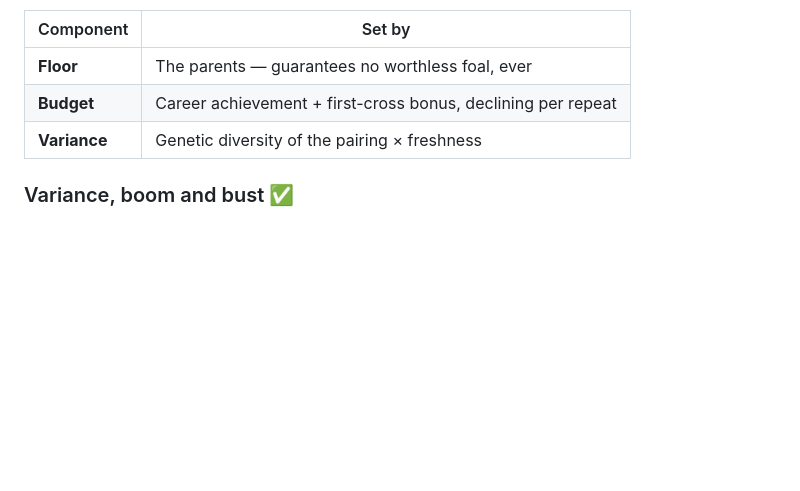
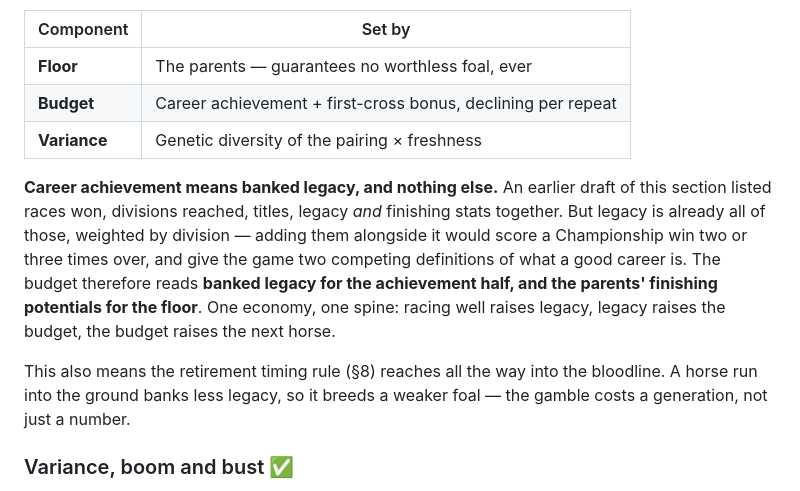
Before and after one commit to HaydenMay/Bloodline, a Markdown page: DESIGN.md, the part around the change. GitHub-like rendering; blank space fills up the shorter version.

```diff
--- a/DESIGN.md
+++ b/DESIGN.md
@@ -510,6 +510,18 @@ inherits.
 | **Budget** | Career achievement + first-cross bonus, declining per repeat |
 | **Variance** | Genetic diversity of the pairing × freshness |
 
+**Career achievement means banked legacy, and nothing else.** An earlier draft of this section
+listed races won, divisions reached, titles, legacy *and* finishing stats together. But legacy is
+already all of those, weighted by division — adding them alongside it would score a Championship
+win two or three times over, and give the game two competing definitions of what a good career is.
+The budget therefore reads **banked legacy for the achievement half, and the parents' finishing
+potentials for the floor**. One economy, one spine: racing well raises legacy, legacy raises the
+budget, the budget raises the next horse.
+
+This also means the retirement timing rule (§8) reaches all the way into the bloodline. A horse run
+into the ground banks less legacy, so it breeds a weaker foal — the gamble costs a generation, not
+just a number.
+
 ### Variance, boom and bust ✅
 **Diversity controls variance, not quality.** A fresh outcross is a wide roll — boom or bust, and
 that's the thrill. A tightly inbred line is a narrow roll — safe, predictable, dull. So grinding
```
Also changed, not shown: ROADMAP.md (+38 -0 lines).
